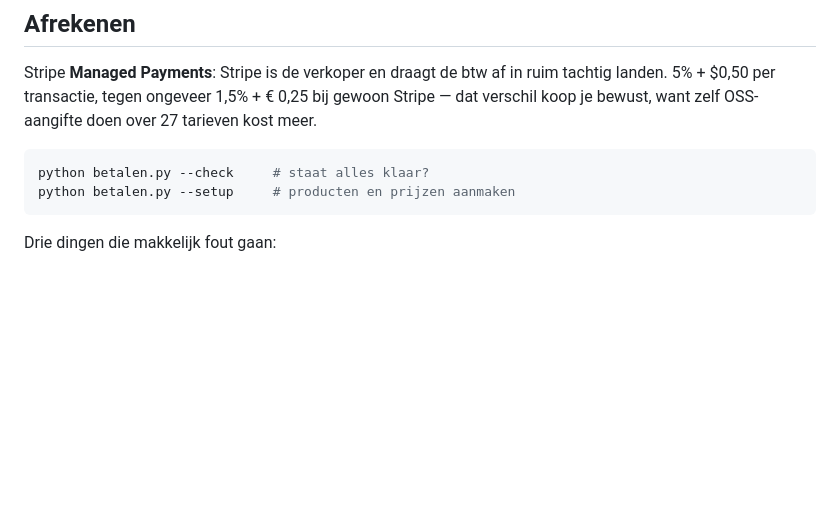
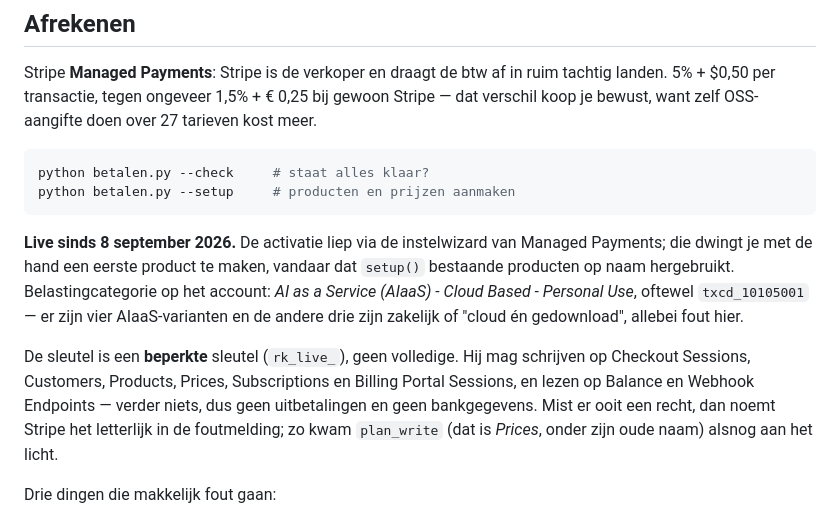
Before and after one commit to peekbv-rgb/dreamverse, a Markdown page: CLAUDE.md, the part around the change. Drawn GitHub-style; blank space fills up the shorter version.

Commit message:
Stripe staat live
De activatie liep via de instelwizard van Managed Payments. Twee dingen daaruit
horen vastgelegd. Die wizard dwingt je met de hand een eerste product te maken -
daarom hergebruikt setup() nu op naam. En van de vier AIaaS-belastingcategorieen
is er maar een goed: cloud, persoonlijk gebruik, txcd_10105001. De andere drie
zijn zakelijk of "cloud en gedownload".

De sleutel is beperkt en geen volledige: geen rechten op uitbetalingen of
bankgegevens. Dat plan_write ontbrak - de oude naam van Prices - bleek gewoon uit
de foutmelding van Stripe.

Nagemeten op het live-account: zes prijzen, bedragen gelijk aan plans.py, btw
inclusive, juiste belastingcode, drie maandelijks en drie eenmalig. Een echte
afrekensessie geeft EUR 2,99 en is daarna weer afgesloten.

Co-Authored-By: Claude Opus 5 <noreply@anthropic.com>

````diff
--- a/CLAUDE.md
+++ b/CLAUDE.md
@@ -459,6 +459,20 @@ python betalen.py --check     # staat alles klaar?
 python betalen.py --setup     # producten en prijzen aanmaken
 ```
 
+**Live sinds 8 september 2026.** De activatie liep via de instelwizard van
+Managed Payments; die dwingt je met de hand een eerste product te maken, vandaar
+dat `setup()` bestaande producten op naam hergebruikt. Belastingcategorie op het
+account: *AI as a Service (AIaaS) - Cloud Based - Personal Use*, oftewel
+`txcd_10105001` — er zijn vier AIaaS-varianten en de andere drie zijn zakelijk of
+"cloud én gedownload", allebei fout hier.
+
+De sleutel is een **beperkte** sleutel (`rk_live_`), geen volledige. Hij mag
+schrijven op Checkout Sessions, Customers, Products, Prices, Subscriptions en
+Billing Portal Sessions, en lezen op Balance en Webhook Endpoints — verder niets,
+dus geen uitbetalingen en geen bankgegevens. Mist er ooit een recht, dan noemt
+Stripe het letterlijk in de foutmelding; zo kwam `plan_write` (dat is *Prices*,
+onder zijn oude naam) alsnog aan het licht.
+
 Drie dingen die makkelijk fout gaan:
 
 - **`tax_behavior` is `inclusive`.** Anders telt Stripe de btw *boven op* je
````
